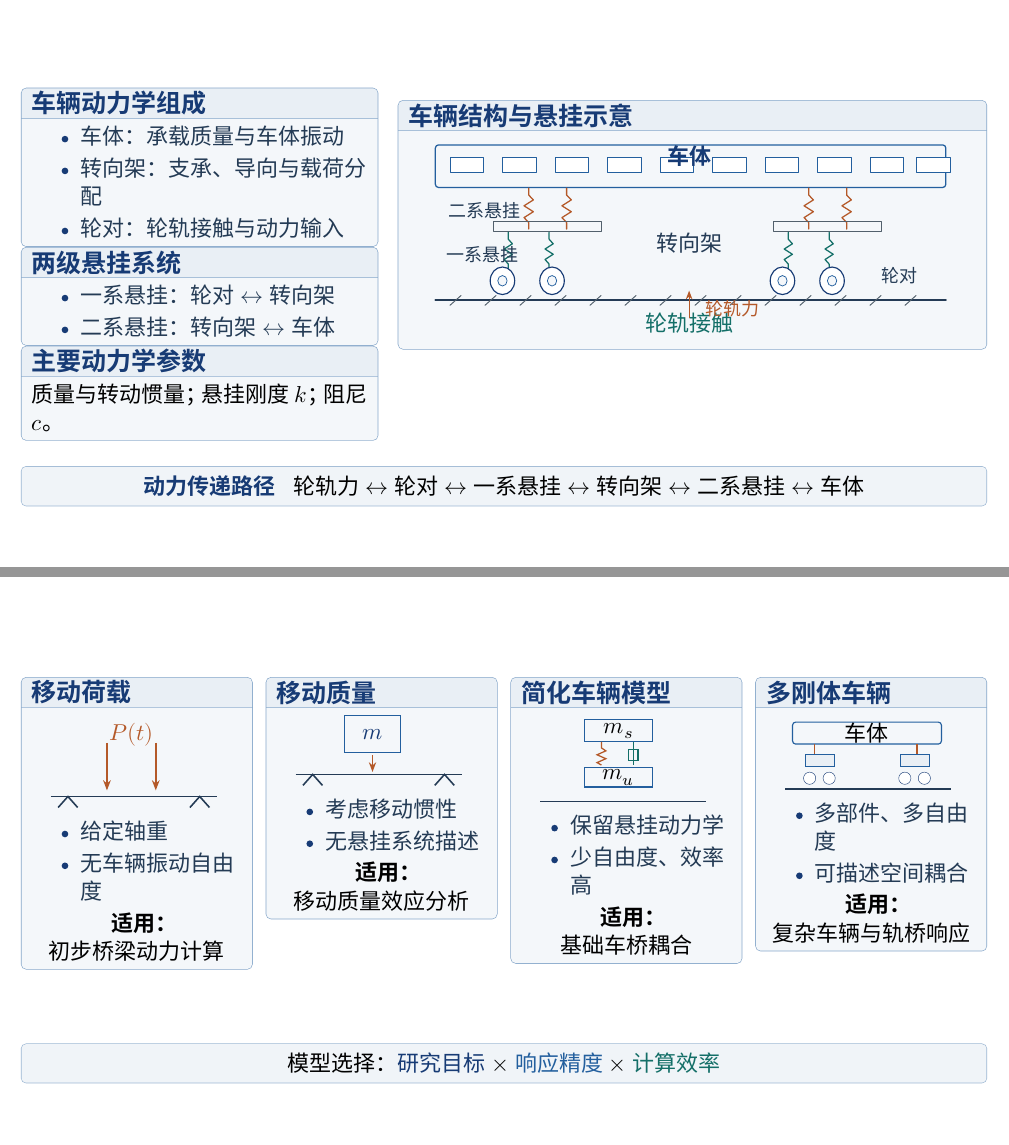
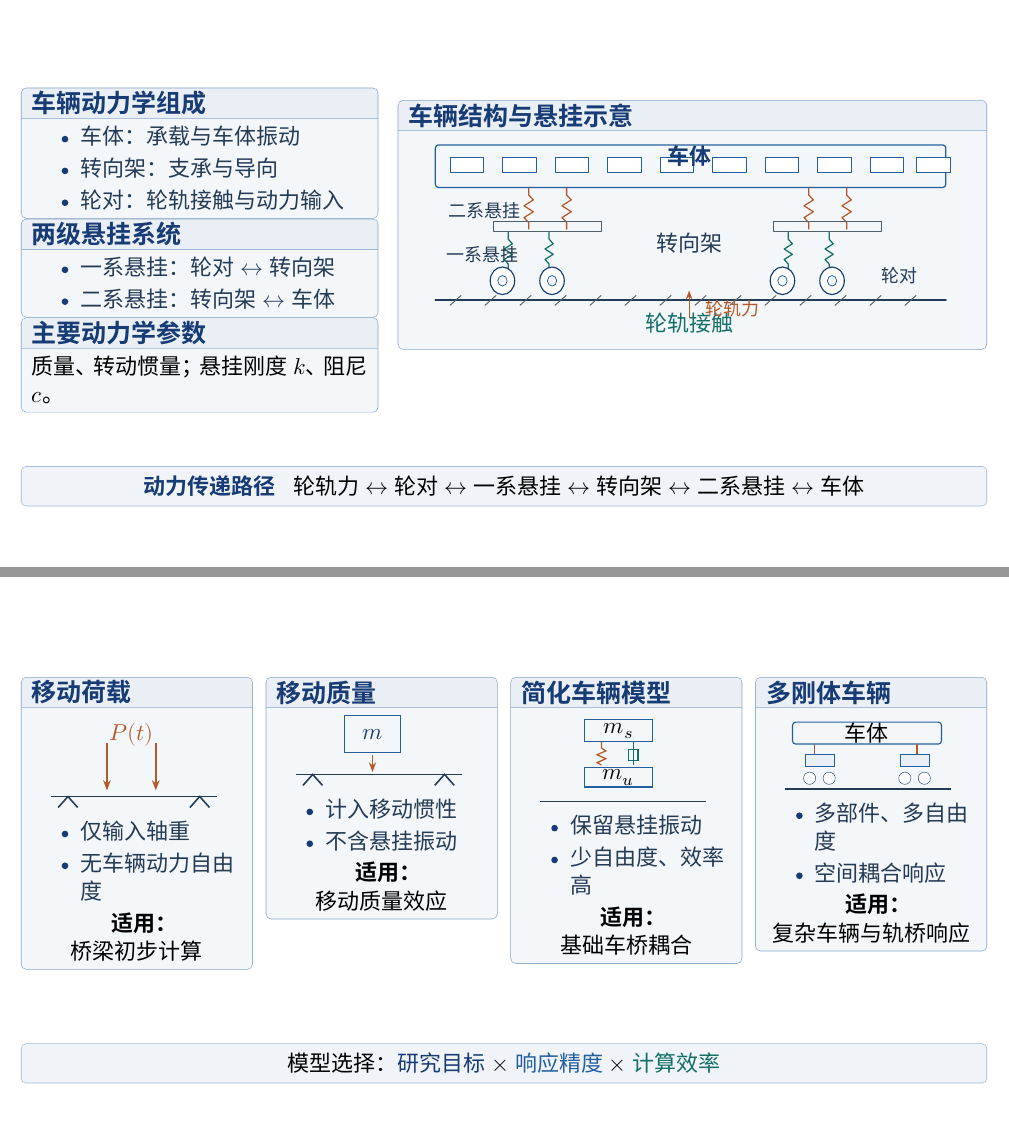
Before and after one commit to luyx1/beamer-swjtu-blue, LaTeX slides (vehicle-motion-equations.tex): pages 3 and 5 of 11, joined at a grey line. Compiled offline with XeLaTeX; a missing font is replaced by an installed copy or a similar font.

Commit message:
Tune slide text density and matrix readability

```diff
--- a/vehicle-motion-equations.tex
+++ b/vehicle-motion-equations.tex
@@ -40,7 +40,7 @@
   body=22pt,body-leading=27pt,
   card-title=25pt,card-title-leading=29pt,
   diagram=22pt,chart-label=20pt,chart-title=22pt,
-  caption=18pt,table=21pt,
+  caption=18pt,table=22pt,
   large=27pt,larger=31pt,display=35pt
 }
 \renewcommand{\normalsize}{\swjtufont{body}}
@@ -104,8 +104,8 @@
     \begin{minipage}[t][10.65cm][s]{\linewidth}
       \begin{PPTPanel}{车辆动力学组成}
         \PanelBulletsStart
-          \item 车体：承载质量与车体振动
-          \item 转向架：支承、导向与载荷分配
+          \item 车体：承载与车体振动
+          \item 转向架：支承与导向
           \item 轮对：轮轨接触与动力输入
         \PanelBulletsEnd
       \end{PPTPanel}
@@ -118,7 +118,7 @@
       \end{PPTPanel}
       \vfill
       \begin{PPTPanel}{主要动力学参数}
-        质量与转动惯量；悬挂刚度 \(k\)；阻尼 \(c\)。
+        质量、转动惯量；悬挂刚度 \(k\)、阻尼 \(c\)。
       \end{PPTPanel}
     \end{minipage}
   \end{column}
@@ -268,12 +268,12 @@
         \node[font=\swjtufont{diagram},text=IntersperseC] at (3.5,3.65) {\(P(t)\)};
       \end{tikzpicture}
       \PanelBulletsStart
-        \item 给定轴重
-        \item 无车辆振动自由度
+        \item 仅输入轴重
+        \item 无车辆动力自由度
       \PanelBulletsEnd
       \vfill
       {\swjtufont{body}\bfseries 适用：}\par
-      初步桥梁动力计算
+      桥梁初步计算
     \end{PPTPanel}
   \end{column}
   \begin{column}{.24\textwidth}
@@ -289,12 +289,12 @@
         \draw[NormalTextC,line width=1.5pt] (5.9,.65)--(6.3,1.1)--(6.7,.65);
       \end{tikzpicture}
       \PanelBulletsStart
-        \item 考虑移动惯性
-        \item 无悬挂系统描述
+        \item 计入移动惯性
+        \item 不含悬挂振动
       \PanelBulletsEnd
       \vfill
       {\swjtufont{body}\bfseries 适用：}\par
-      移动质量效应分析
+      移动质量效应
     \end{PPTPanel}
   \end{column}
   \begin{column}{.24\textwidth}
@@ -312,7 +312,7 @@
         \draw[NormalTextC,line width=1.5pt] (.2,.65)--(7.0,.65);
       \end{tikzpicture}
       \PanelBulletsStart
-        \item 保留悬挂动力学
+        \item 保留悬挂振动
         \item 少自由度、效率高
       \PanelBulletsEnd
       \vfill
@@ -340,7 +340,7 @@
       \end{tikzpicture}
       \PanelBulletsStart
         \item 多部件、多自由度
-        \item 可描述空间耦合
+        \item 空间耦合响应
       \PanelBulletsEnd
       \vfill
       {\swjtufont{body}\bfseries 适用：}\par
```
Also changed, not shown: vehicle-motion-equations.tex (20 more changed lines).
